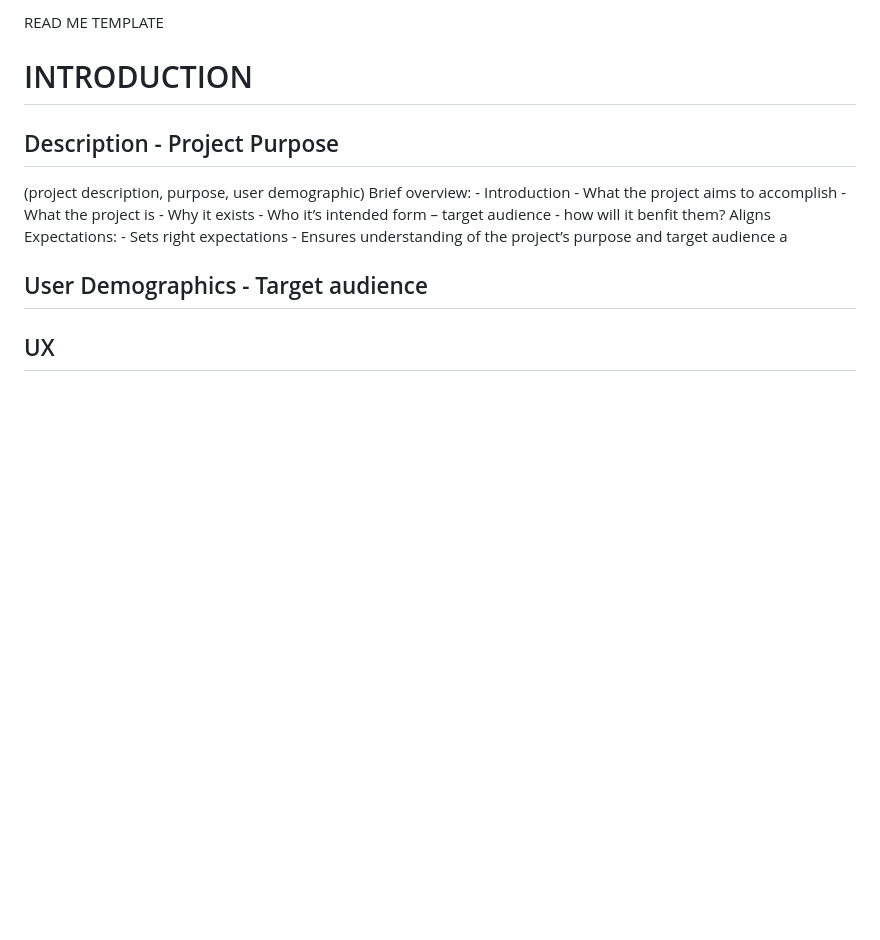
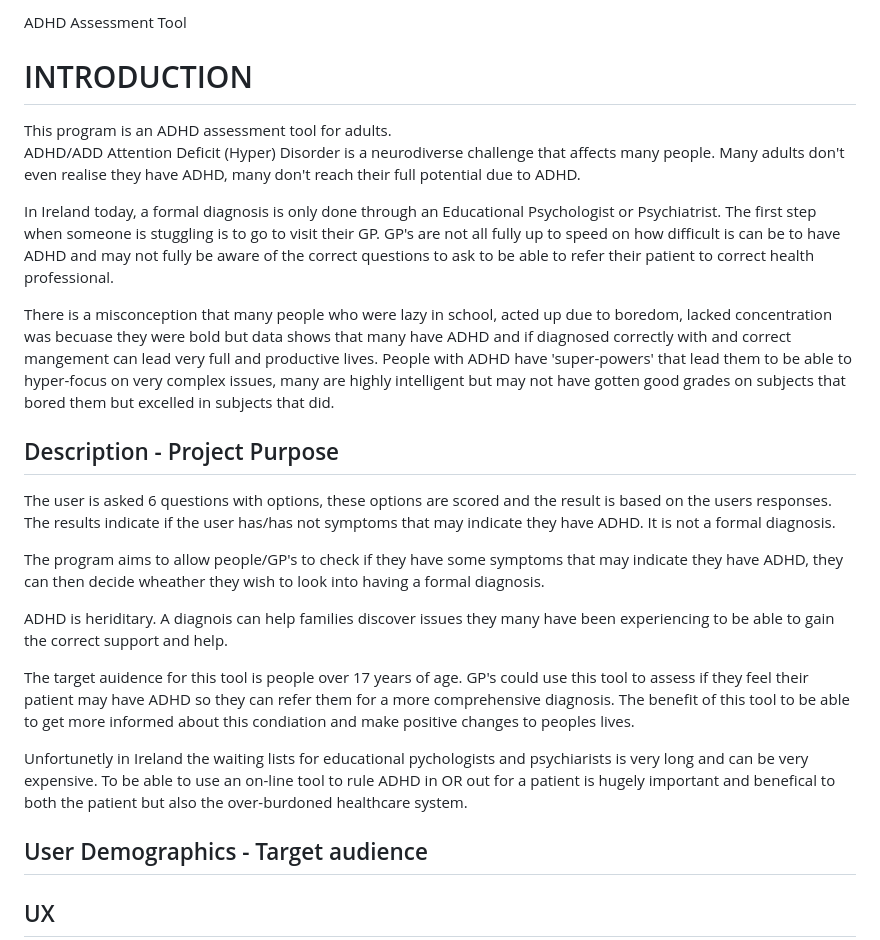
Before and after one commit to Viki-coding/ADHD-Self-Assessment, a Markdown page: README.md, the part around the change. GitHub-like rendering; blank space fills up the shorter version.

Commit message:
Update introduction and project description README.md

```diff
--- a/README.md
+++ b/README.md
@@ -1,18 +1,25 @@
-READ ME TEMPLATE
+ADHD Assessment Tool
 
 <h1> INTRODUCTION </h1>
+This program is an ADHD assessment tool for adults.
+
+ADHD/ADD Attention Deficit (Hyper) Disorder is a neurodiverse challenge that affects many people.  Many adults don't even realise they have ADHD, many don't reach their full potential due to ADHD.
+
+In Ireland today, a formal diagnosis is only done through an Educational Psychologist or Psychiatrist. The first step when someone is stuggling is to go to visit their GP.  GP's are not all fully up to speed on how difficult is can be to have ADHD and may not fully be aware of the correct questions to ask to be able to refer their patient to correct health professional.
+
+There is a misconception that many people who were lazy in school, acted up due to boredom, lacked concentration was becuase they were bold but data shows that many have ADHD and if diagnosed correctly with and correct mangement can lead very full and productive lives.  People with ADHD have 'super-powers' that lead them to be able to hyper-focus on very complex issues, many are highly intelligent but may not have gotten good grades on subjects that bored them but excelled in subjects that did.
 
 <h2>Description - Project Purpose</h2>
-	(project description, purpose, user demographic)
-	Brief overview:
--	Introduction
--	What the project aims to accomplish
--	What the project is
--	Why it exists
--	Who it’s intended form – target audience  - how will it benfit them?
-Aligns Expectations:
--	Sets right expectations
--	Ensures understanding of the project’s purpose and target audience a
+
+The user is asked 6 questions with options, these options are scored and the result is based on the users responses.  The results indicate if the user has/has not symptoms that may indicate they have ADHD. It is not a formal diagnosis.
+
+The program aims to allow people/GP's to check if they have some symptoms that may indicate they have ADHD, they can then decide wheather they wish to look into having a formal diagnosis.
+
+ADHD is heriditary.  A diagnois can help families discover issues they many have been experiencing to be able to gain the correct support and help.
+
+The target auidence for this tool is people over 17 years of age.  GP's could use this tool to assess if they feel their patient may have ADHD so they can refer them for a more comprehensive diagnosis. The benefit of this tool to be able to get more informed about this condiation and make positive changes to peoples lives.
+
+Unfortunetly in Ireland the waiting lists for educational pychologists and psychiarists is very long and can be very expensive. To be able to use an on-line tool to rule ADHD in OR out for a patient is hugely important and benefical to both the patient but also the over-burdoned healthcare system.
 
 <h2>User Demographics - Target audience</h2>
 
```
